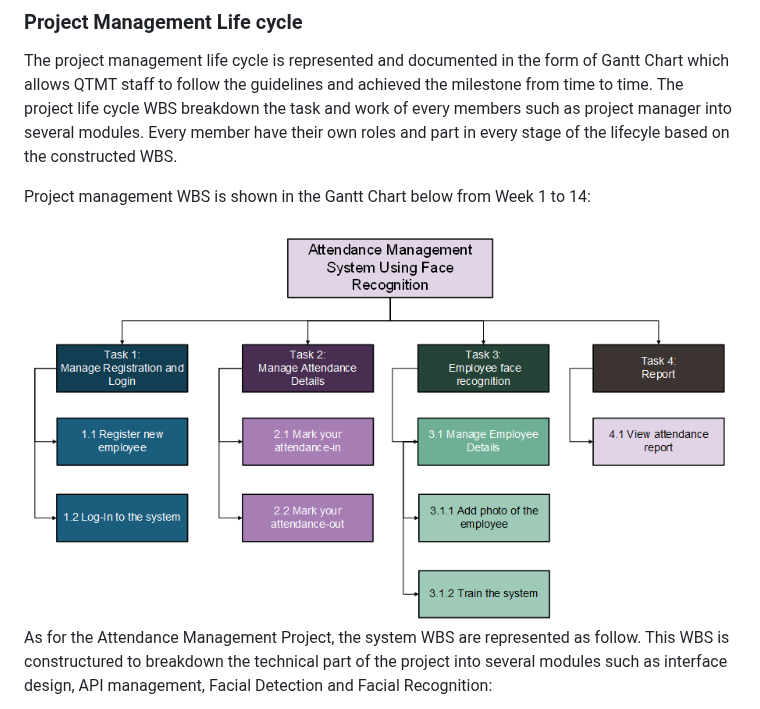
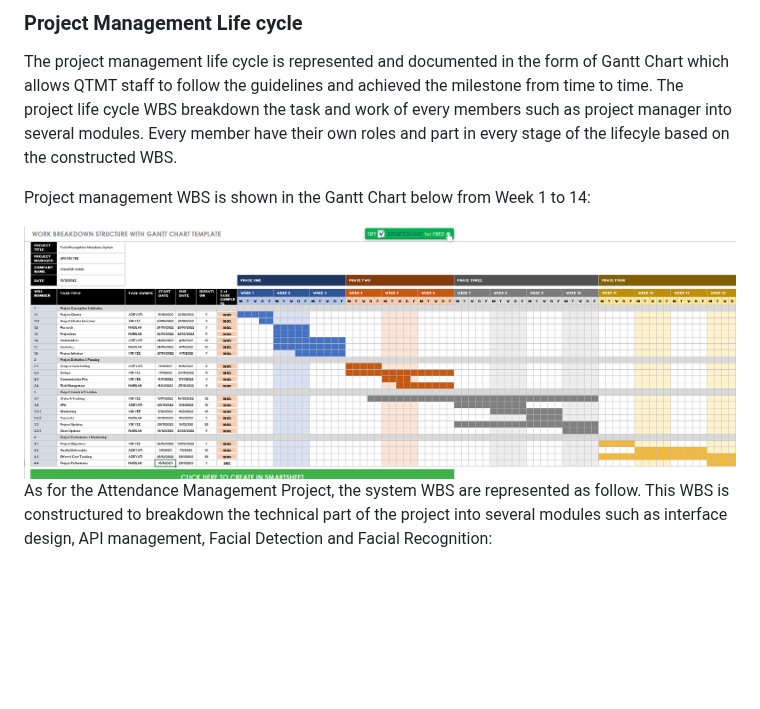
Before and after one commit to xinyeelim/Attendance-Management-System-Using-Face-Recognition-GROUPB, a Markdown page: PMP-PLAN/B-PROJECT_PLANNING.md, the part around the change. Rendered like a GitHub page; blank space fills up the shorter version.

```diff
--- a/PMP-PLAN/B-PROJECT_PLANNING.md
+++ b/PMP-PLAN/B-PROJECT_PLANNING.md
@@ -8,7 +8,7 @@ The project management life cycle is represented and documented in the form of G
 
 Project management WBS is shown in the Gantt Chart below from Week 1 to 14:
 
-<img src="assets/planning/WBS_GB.png" width="100%">
+<img src="assets/planning/project_ganttchart.png" width="100%">
 
 As for the Attendance Management Project, the system WBS are represented as follow. This WBS is constructured to breakdown the technical part of the project into several modules such as interface design, API management, Facial Detection and Facial Recognition:
 
```
